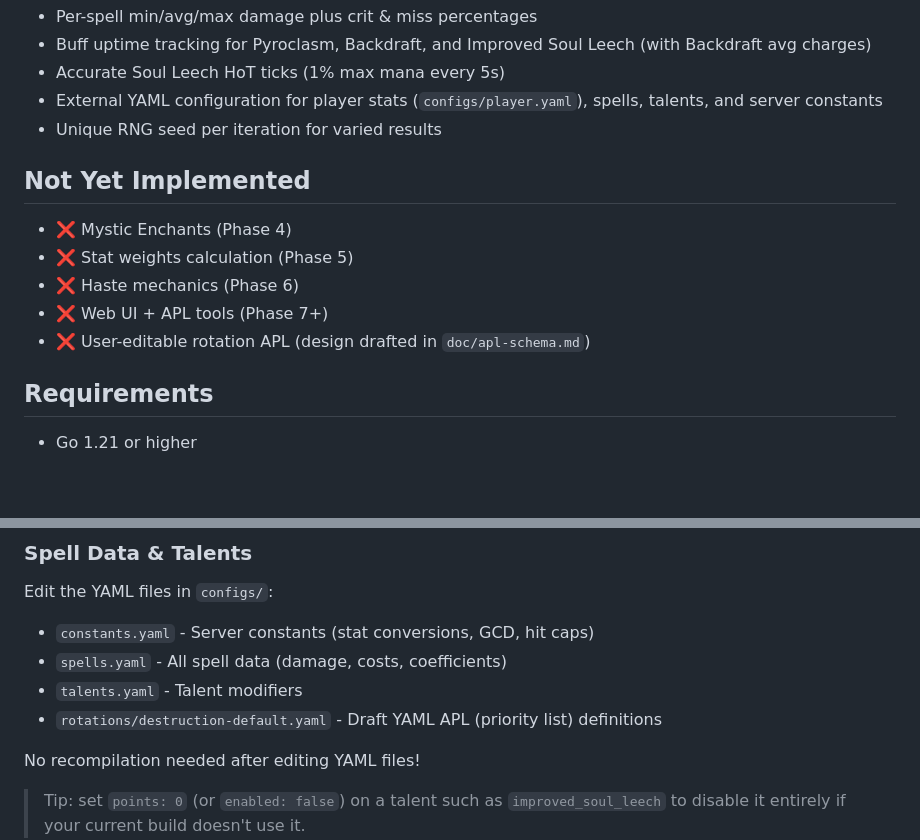
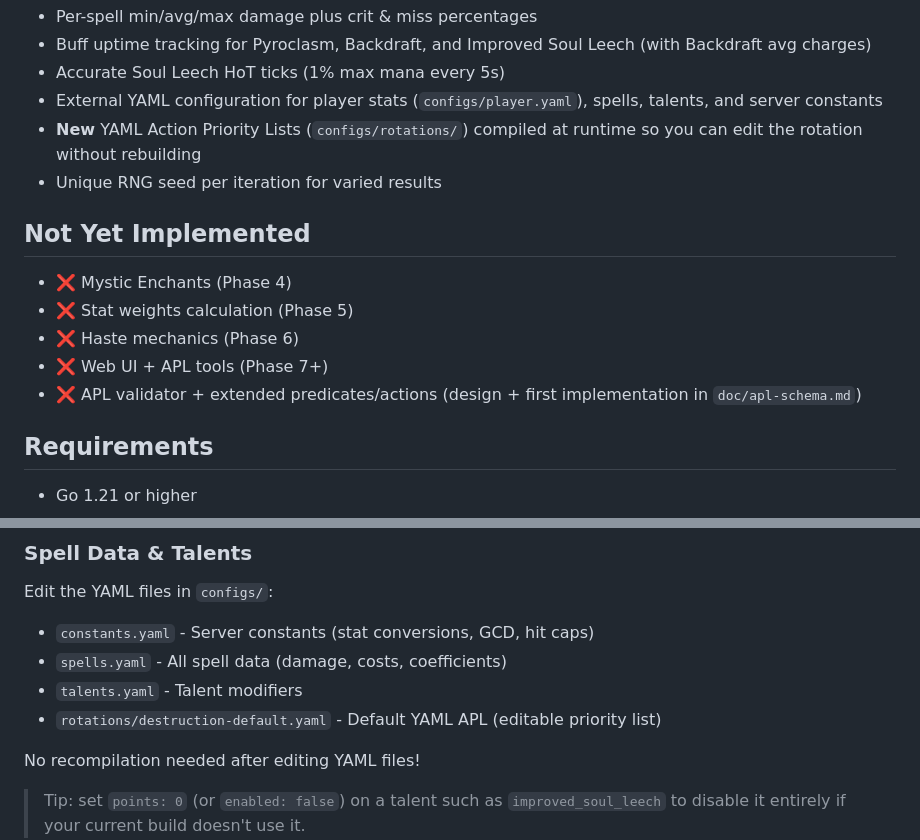
Before and after one commit to gefthi/wowsim-bb, a Markdown page: README.md, 2 parts joined by grey strips. Drawn GitHub-style; blank space fills up the shorter version.

```diff
--- a/README.md
+++ b/README.md
@@ -29,6 +29,7 @@ A fast, accurate, cast-by-cast combat simulator for Destruction Warlock on a cus
 - Buff uptime tracking for Pyroclasm, Backdraft, and Improved Soul Leech (with Backdraft avg charges)
 - Accurate Soul Leech HoT ticks (1% max mana every 5s)
 - External YAML configuration for player stats (`configs/player.yaml`), spells, talents, and server constants
+- **New** YAML Action Priority Lists (`configs/rotations/`) compiled at runtime so you can edit the rotation without rebuilding
 - Unique RNG seed per iteration for varied results
 
 ## Not Yet Implemented
@@ -37,7 +38,7 @@ A fast, accurate, cast-by-cast combat simulator for Destruction Warlock on a cus
 - ❌ Stat weights calculation (Phase 5)
 - ❌ Haste mechanics (Phase 6)
 - ❌ Web UI + APL tools (Phase 7+)
-- ❌ User-editable rotation APL (design drafted in `doc/apl-schema.md`)
+ - ❌ APL validator + extended predicates/actions (design + first implementation in `doc/apl-schema.md`)
 
 ## Requirements
 
@@ -93,7 +94,7 @@ Edit the YAML files in `configs/`:
 - `constants.yaml` - Server constants (stat conversions, GCD, hit caps)
 - `spells.yaml` - All spell data (damage, costs, coefficients)
 - `talents.yaml` - Talent modifiers
-- `rotations/destruction-default.yaml` - Draft YAML APL (priority list) definitions
+ - `rotations/destruction-default.yaml` - Default YAML APL (editable priority list)
 
 No recompilation needed after editing YAML files!
 
```
Also changed, not shown: doc/apl-schema.md (+10 -10 lines), doc/warlock-simcraft-design.md (+1 -11 lines).
